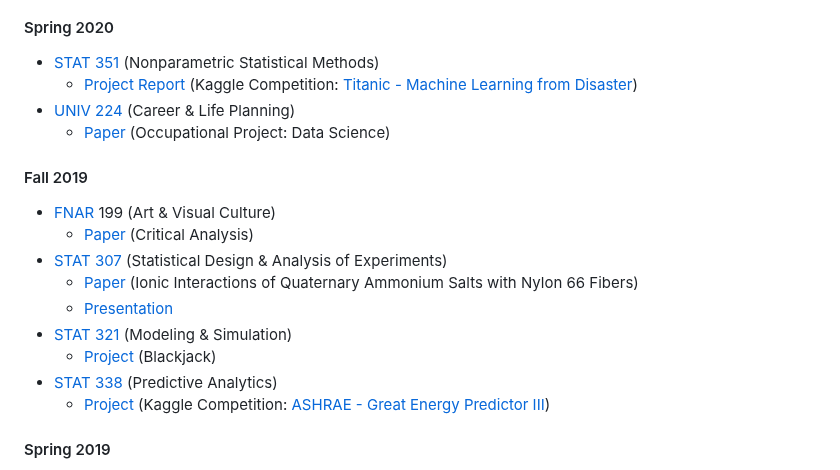
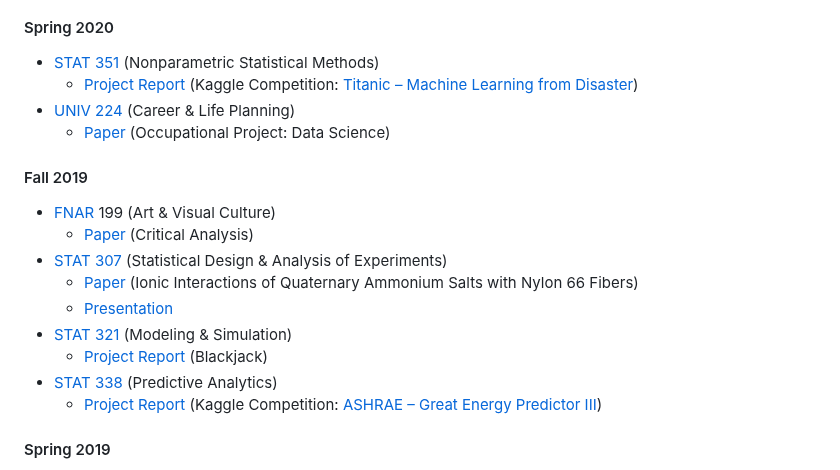
Before and after one commit to LoyolaRamblers/Undergraduate-Coursework, a Markdown page: README.md, the part around the change. GitHub-like rendering.

```diff
--- a/README.md
+++ b/README.md
@@ -1,7 +1,7 @@
 #### Loyola University Chicago [B.S. Statistics](https://www.luc.edu/math/bsstat.shtml) (Minors in [Mathematics](https://www.luc.edu/math/minormath.shtml) and [Actuarial Science](https://www.luc.edu/math/minoractuarial.shtml)), Class of 2020
 #### Spring 2020
 - [STAT 351](https://www.luc.edu/math/academics/courses/undergradstat/stat351nonparametricstatisticalmethods) (Nonparametric Statistical Methods)
-  - [Project Report](STAT%20351%20–%20Nonparametric%20Statistical%20Methods/Project%20(Titanic%20-%20Machine%20Learning%20from%20Disaster)/Project%20Report.pdf) (Kaggle Competition: [Titanic - Machine Learning from Disaster](https://www.kaggle.com/competitions/titanic))
+  - [Project Report](STAT%20351%20–%20Nonparametric%20Statistical%20Methods/Project%20(Titanic%20–%20Machine%20Learning%20from%20Disaster)/Project%20Report.pdf) (Kaggle Competition: [Titanic – Machine Learning from Disaster](https://www.kaggle.com/competitions/titanic))
 - [UNIV 224](https://www.luc.edu/career/univ224) (Career & Life Planning)
   - [Paper](UNIV%20224%20–%20Career%20%26%20Life%20Planning/Data%20Science%20Occupation%20Paper.pdf) (Occupational Project: Data Science)
 #### Fall 2019
@@ -11,9 +11,9 @@
   - [Paper](STAT%20307%20–%20Statistical%20Design%20%26%20Analysis%20of%20Experiments/Paper%20(Ionic%20Interactions%20of%20Quaternary%20Ammonium%20Salts%20with%20Nylon%2066%20Fibers).pdf) (Ionic Interactions of Quaternary Ammonium Salts with Nylon 66 Fibers)
   - [Presentation](STAT%20307%20–%20Statistical%20Design%20%26%20Analysis%20of%20Experiments/Presentation%20(Popping%20Popcorn).pdf)
 - [STAT 321](https://www.luc.edu/math/academics/courses/stat321) (Modeling & Simulation)
-  - [Project](STAT%20321%20–%20Modeling%20%26%20Simulation/Project%20(Blackjack)/Project%20Report.pdf) (Blackjack)
+  - [Project Report](STAT%20321%20–%20Modeling%20%26%20Simulation/Project%20(Blackjack)/Project%20Report.pdf) (Blackjack)
 - [STAT 338](https://www.luc.edu/math/academics/courses/undergradstat/stat338predictiveanalytics) (Predictive Analytics)
-  - [Project](STAT%20338%20–%20Predictive%20Analytics/Project%20(ASHRAE%20-%20Great%20Energy%20Predictor%20III)/Project%20Report.pdf) (Kaggle Competition: [ASHRAE - Great Energy Predictor III](https://www.kaggle.com/competitions/ashrae-energy-prediction))
+  - [Project Report](STAT%20338%20–%20Predictive%20Analytics/Project%20(ASHRAE%20–%20Great%20Energy%20Predictor%20III)/Project%20Report.pdf) (Kaggle Competition: [ASHRAE – Great Energy Predictor III](https://www.kaggle.com/competitions/ashrae-energy-prediction))
 #### Spring 2019
 - [STAT 303](https://www.luc.edu/math/academics/courses/stat303) (SAS Programming)
 - [STAT 305](https://www.luc.edu/math/academics/courses/stat305) (Advanced Probability)[^1]
```
